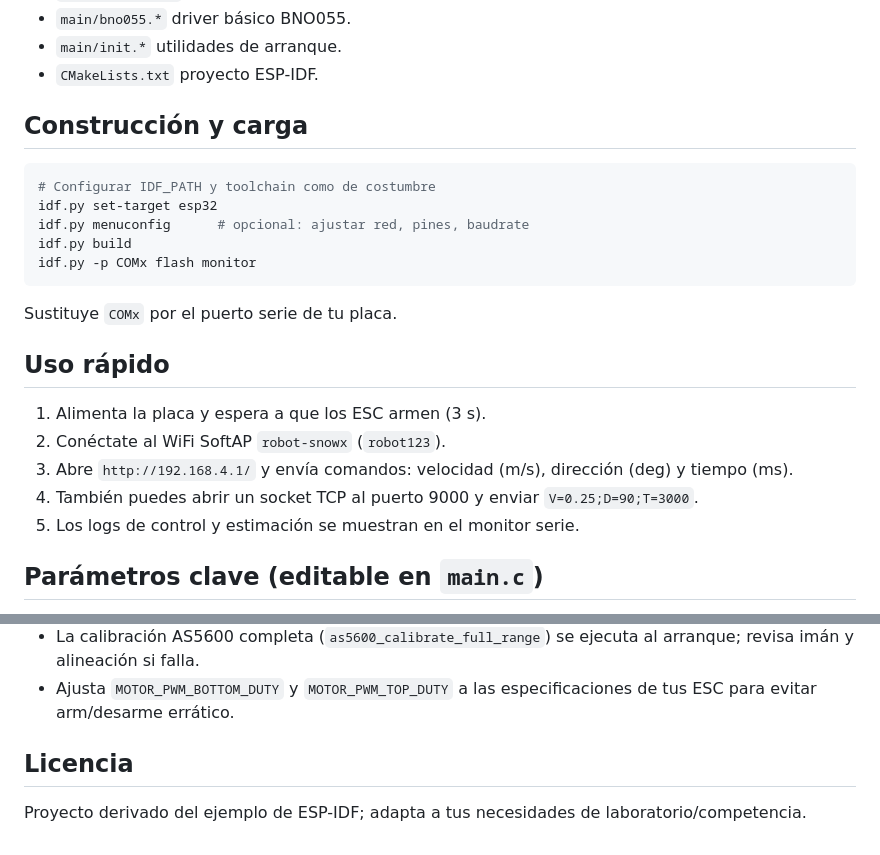
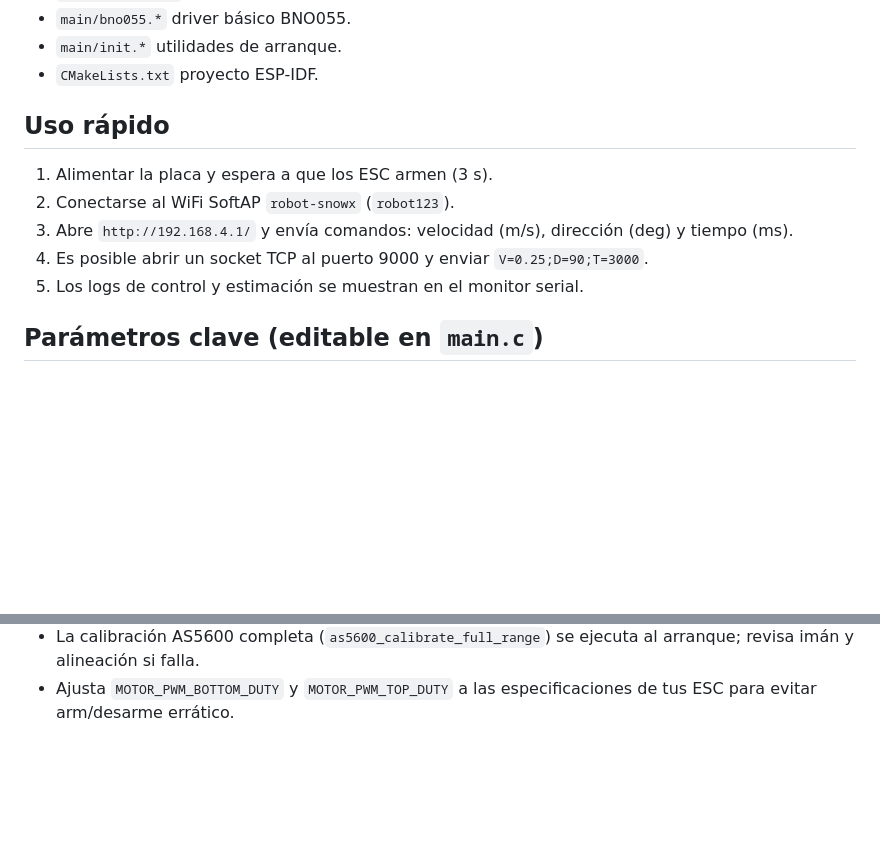
Before and after one commit to ManuelSalaz/OmniRobotStriker2, a Markdown page: README.md, 2 parts joined by grey strips. Rendered like a GitHub page; blank space fills up the shorter version.

````diff
--- a/README.md
+++ b/README.md
@@ -35,24 +35,14 @@ Estructura rápida
 - `main/init.*`        utilidades de arranque.
 - `CMakeLists.txt`     proyecto ESP-IDF.
 
-Construcción y carga
---------------------
-```bash
-# Configurar IDF_PATH y toolchain como de costumbre
-idf.py set-target esp32
-idf.py menuconfig      # opcional: ajustar red, pines, baudrate
-idf.py build
-idf.py -p COMx flash monitor
-```
-Sustituye `COMx` por el puerto serie de tu placa.
 
 Uso rápido
 ----------
-1) Alimenta la placa y espera a que los ESC armen (3 s).
-2) Conéctate al WiFi SoftAP `robot-snowx` (`robot123`).
+1) Alimentar la placa y espera a que los ESC armen (3 s).
+2) Conectarse al WiFi SoftAP `robot-snowx` (`robot123`).
 3) Abre `http://192.168.4.1/` y envía comandos: velocidad (m/s), dirección (deg) y tiempo (ms).
-4) También puedes abrir un socket TCP al puerto 9000 y enviar `V=0.25;D=90;T=3000`.
-5) Los logs de control y estimación se muestran en el monitor serie.
+4) Es posible abrir un socket TCP al puerto 9000 y enviar `V=0.25;D=90;T=3000`.
+5) Los logs de control y estimación se muestran en el monitor serial.
 
 Parámetros clave (editable en `main.c`)
 ---------------------------------------
@@ -76,7 +66,3 @@ Notas y tips
 - El BNO055 se inicializa en un I2C dedicado; si falla se loguea pero el sistema sigue operando sin fusión.
 - La calibración AS5600 completa (`as5600_calibrate_full_range`) se ejecuta al arranque; revisa imán y alineación si falla.
 - Ajusta `MOTOR_PWM_BOTTOM_DUTY` y `MOTOR_PWM_TOP_DUTY` a las especificaciones de tus ESC para evitar arm/desarme errático.
-
-Licencia
---------
-Proyecto derivado del ejemplo de ESP-IDF; adapta a tus necesidades de laboratorio/competencia.
````
